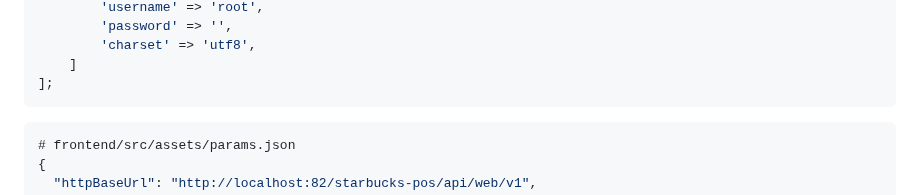
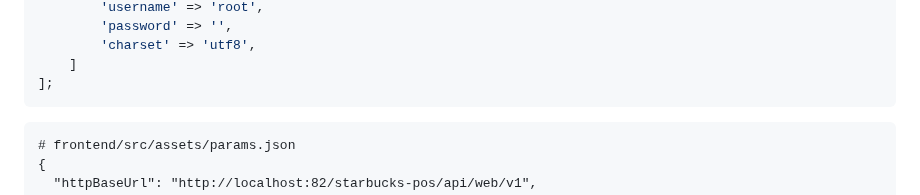
Before and after one commit to My-Dios/flat-app, a Markdown page: README.md, the part around the change. GitHub-like rendering.

````diff
--- a/README.md
+++ b/README.md
@@ -56,7 +56,7 @@ return [
     ]
 ];
 ```
-```json
+```
 # frontend/src/assets/params.json
 {
   "httpBaseUrl": "http://localhost:82/starbucks-pos/api/web/v1",
````
